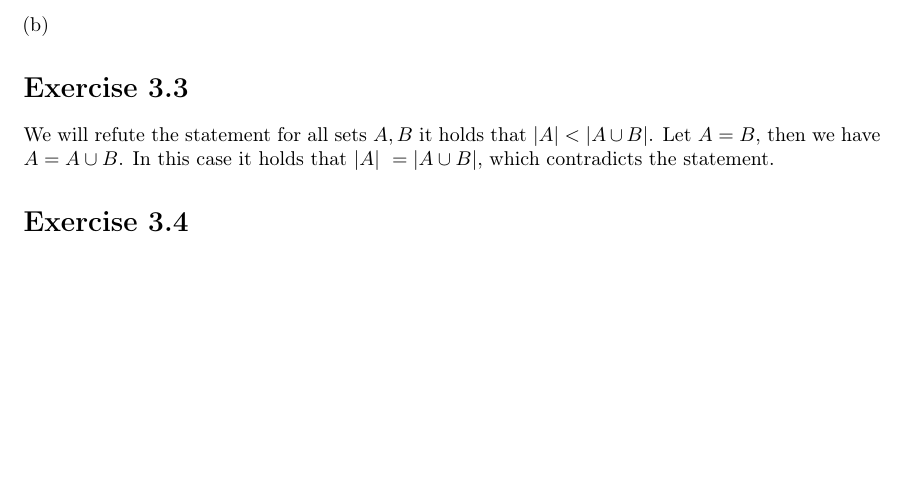
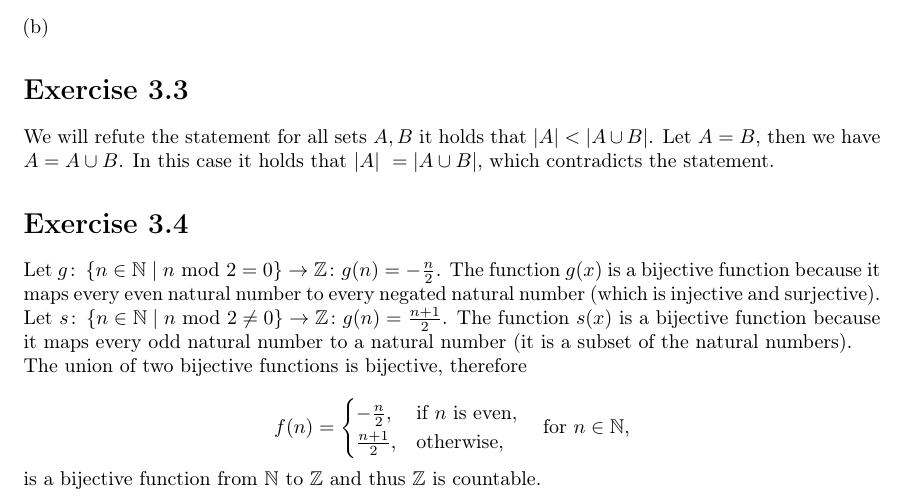
Before and after one commit to EphraimSiegfried/discrete_math, a LaTeX problem sheet (exercises/sheet03/sheet03.tex): part of the page, cut so that both start at the same text, the shorter picture padded with empty space. Compiled offline with pdfLaTeX.

Commit message:
add proof 3.4

```diff
--- a/exercises/sheet03/sheet03.tex
+++ b/exercises/sheet03/sheet03.tex
@@ -64,11 +64,21 @@ We will refute the statement for all sets \( A,B \) it holds that \( |A| < |A \c
 
 \section*{Exercise \homeworkNumber.4}
 
-\begin{enumerate}[(a)]
-	\item
-	\item
-\end{enumerate}
+Let \( g \colon \left\{ n \in \mathbb{N} \mid n \text{ mod } 2 = 0 \\ \right\} \to \mathbb{Z} \colon g(n) = -\frac{n}{2} \).
+The function \( g(x) \) is a bijective function because it maps every
+even natural number to every negated natural number (which is injective and surjective). \\
+Let \( s \colon \left\{ n \in \mathbb{N} \mid n \text{ mod } 2 \neq  0 \\ \right\} \to \mathbb{Z} \colon g(n) = \frac{n+1}{2} \).
+The function \( s(x) \) is a bijective function because it maps every odd natural number to a natural number
+(it is a subset of the natural numbers). \\
+The union of two bijective functions is bijective, therefore
 
-
-
+\begin{equation*}
+	f(n) =
+	\begin{cases}
+		-\frac{n}{2},  & \text{if } n \text{ is even}, \\
+		\frac{n+1}{2}, & \text{otherwise},
+	\end{cases}
+	\quad \text{for } n \in \mathbb{N},
+\end{equation*}
+is a bijective function from \( \mathbb{N} \) to \( \mathbb{Z} \) and thus \( \mathbb{Z} \) is countable.
 \end{document}
```
Also changed, not shown: exercises/sheet03/sheet03.pdf.
